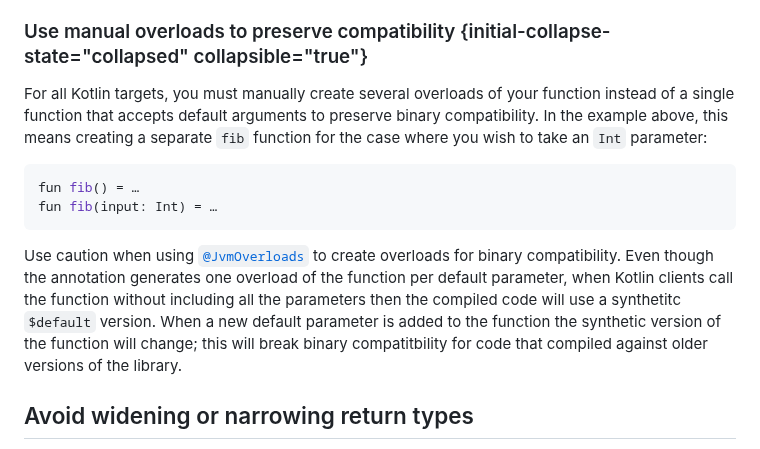
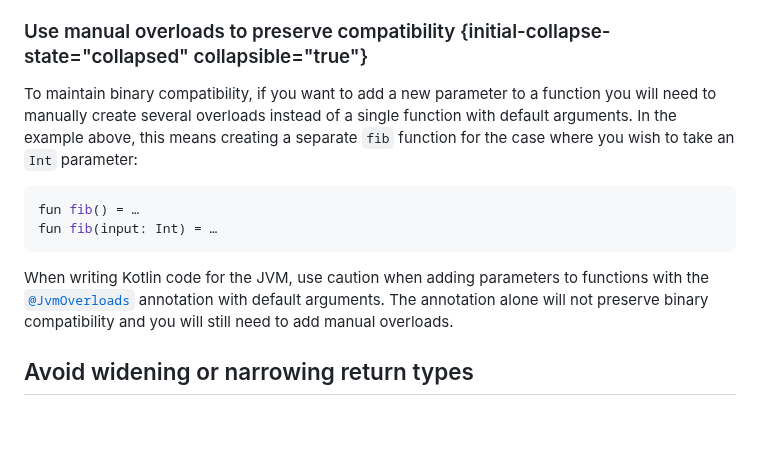
Before and after one commit to Kotlin/api-guidelines, a Markdown page: docs/topics/api-guidelines-backward-compatibility.md, the part around the change. Rendered like a GitHub page; blank space fills up the shorter version.

Commit message:
Updated api-guidelilnes documentation

````diff
--- a/docs/topics/api-guidelines-backward-compatibility.md
+++ b/docs/topics/api-guidelines-backward-compatibility.md
@@ -143,21 +143,16 @@ Source compatibility, however, is preserved. If you recompile both files, the pr
 
 ### Use manual overloads to preserve compatibility {initial-collapse-state="collapsed" collapsible="true"}
 
-For all Kotlin targets, you must manually create several overloads of your function instead of a single function
-that accepts default arguments to preserve binary compatibility. In the example above, this means creating a separate
-`fib` function for the case where you wish to take an `Int` parameter:
+To maintain binary compatibility, if you want to add a new parameter to a function you will need to manually create several overloads instead
+of a single function with default arguments. In the example above, this means creating a separate `fib` function for the case where
+you wish to take an `Int` parameter:
 
 ```kotlin
 fun fib() = …
 fun fib(input: Int) = …
 ```
 
-Use caution when using [`@JvmOverloads`](https://kotlinlang.org/api/latest/jvm/stdlib/kotlin.jvm/-jvm-overloads/) to create overloads
-for binary compatibility.
-Even though the annotation generates one overload of the function per default parameter, when Kotlin clients call the
-function without including all the parameters then the compiled code will use a synthetitc `$default` version. When a new default parameter
-is added to the function the synthetic version of the function will change; this will break binary compatitbility for code that compiled against
-older versions of the library.
+When writing Kotlin code for the JVM, use caution when adding parameters to functions with the [`@JvmOverloads`](https://kotlinlang.org/api/latest/jvm/stdlib/kotlin.jvm/-jvm-overloads/) annotation with default arguments. The annotation alone will not preserve binary compatibility and you will still need to add manual overloads.
 
 ## Avoid widening or narrowing return types
 
````
